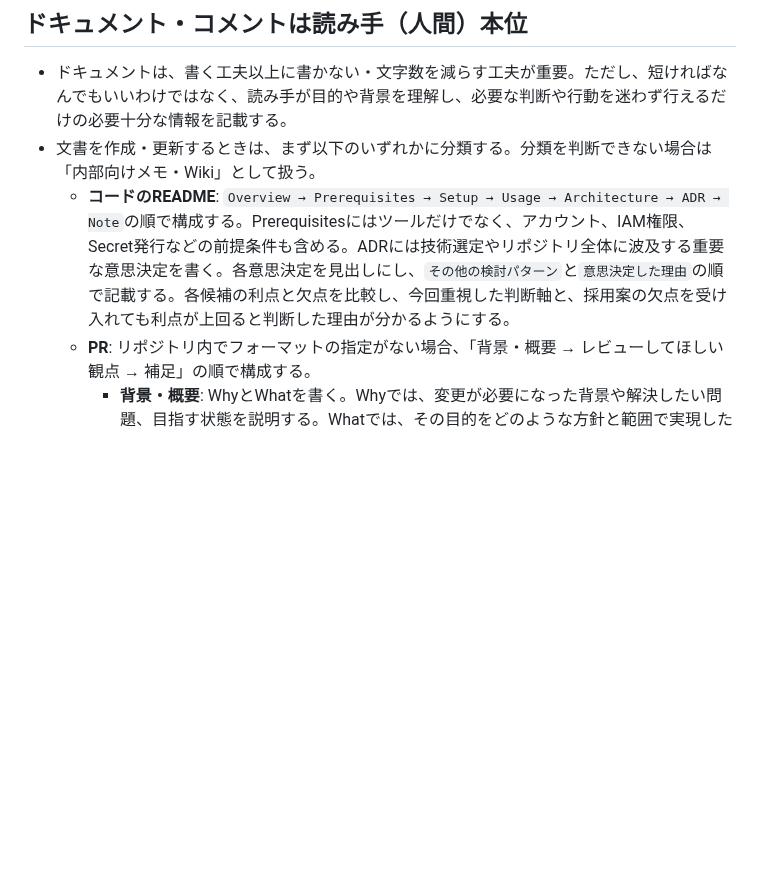
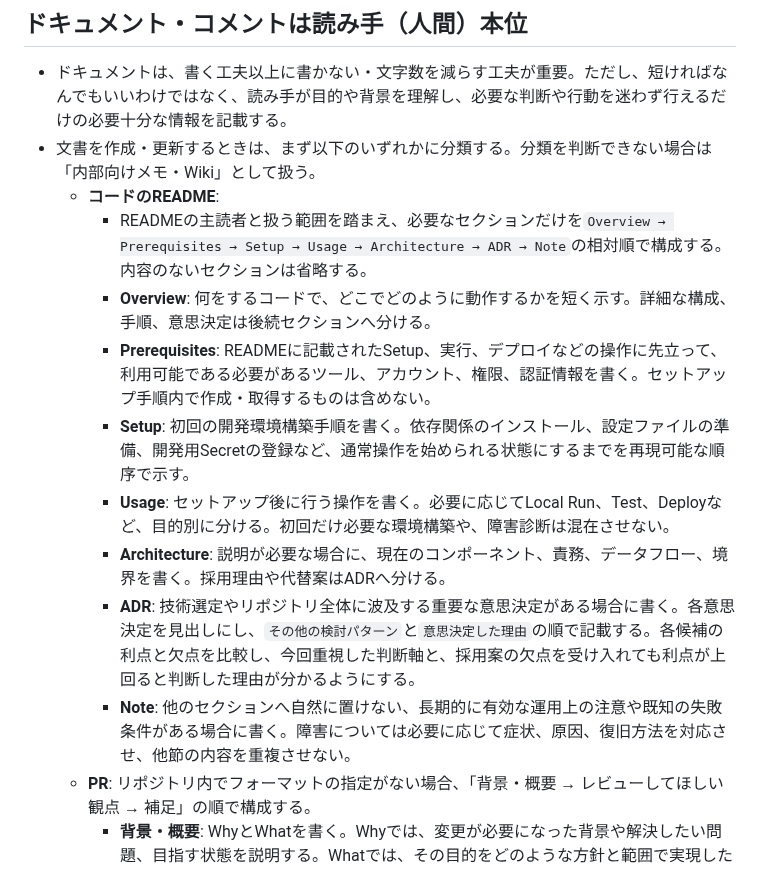
Before and after one commit to snhryt-neo/dotfiles, a Markdown page: claude_global/CLAUDE.md, the part around the change. GitHub-like rendering; blank space fills up the shorter version.

Commit message:
docs: READMEのセクション責務を明確化

```diff
--- a/claude_global/CLAUDE.md
+++ b/claude_global/CLAUDE.md
@@ -29,7 +29,15 @@
 ## ドキュメント・コメントは読み手（人間）本位
 - ドキュメントは、書く工夫以上に書かない・文字数を減らす工夫が重要。ただし、短ければなんでもいいわけではなく、読み手が目的や背景を理解し、必要な判断や行動を迷わず行えるだけの必要十分な情報を記載する。
 - 文書を作成・更新するときは、まず以下のいずれかに分類する。分類を判断できない場合は「内部向けメモ・Wiki」として扱う。
-  - **コードのREADME**: `Overview → Prerequisites → Setup → Usage → Architecture → ADR → Note`の順で構成する。Prerequisitesにはツールだけでなく、アカウント、IAM権限、Secret発行などの前提条件も含める。ADRには技術選定やリポジトリ全体に波及する重要な意思決定を書く。各意思決定を見出しにし、`その他の検討パターン`と`意思決定した理由`の順で記載する。各候補の利点と欠点を比較し、今回重視した判断軸と、採用案の欠点を受け入れても利点が上回ると判断した理由が分かるようにする。
+  - **コードのREADME**:
+    - READMEの主読者と扱う範囲を踏まえ、必要なセクションだけを`Overview → Prerequisites → Setup → Usage → Architecture → ADR → Note`の相対順で構成する。内容のないセクションは省略する。
+    - **Overview**: 何をするコードで、どこでどのように動作するかを短く示す。詳細な構成、手順、意思決定は後続セクションへ分ける。
+    - **Prerequisites**: READMEに記載されたSetup、実行、デプロイなどの操作に先立って、利用可能である必要があるツール、アカウント、権限、認証情報を書く。セットアップ手順内で作成・取得するものは含めない。
+    - **Setup**: 初回の開発環境構築手順を書く。依存関係のインストール、設定ファイルの準備、開発用Secretの登録など、通常操作を始められる状態にするまでを再現可能な順序で示す。
+    - **Usage**: セットアップ後に行う操作を書く。必要に応じてLocal Run、Test、Deployなど、目的別に分ける。初回だけ必要な環境構築や、障害診断は混在させない。
+    - **Architecture**: 説明が必要な場合に、現在のコンポーネント、責務、データフロー、境界を書く。採用理由や代替案はADRへ分ける。
+    - **ADR**: 技術選定やリポジトリ全体に波及する重要な意思決定がある場合に書く。各意思決定を見出しにし、`その他の検討パターン`と`意思決定した理由`の順で記載する。各候補の利点と欠点を比較し、今回重視した判断軸と、採用案の欠点を受け入れても利点が上回ると判断した理由が分かるようにする。
+    - **Note**: 他のセクションへ自然に置けない、長期的に有効な運用上の注意や既知の失敗条件がある場合に書く。障害については必要に応じて症状、原因、復旧方法を対応させ、他節の内容を重複させない。
   - **PR**: リポジトリ内でフォーマットの指定がない場合、「背景・概要 → レビューしてほしい観点 → 補足」の順で構成する。
     - **背景・概要**: WhyとWhatを書く。Whyでは、変更が必要になった背景や解決したい問題、目指す状態を説明する。Whatでは、その目的をどのような方針と範囲で実現したかを説明する。変更したファイルや項目を機械的に列挙するだけの概要にしない。
     - **レビューしてほしい観点**: WhyとWhatから導かれる具体的な判断事項を書く。変更によって目的を達成できるか、方針や適用範囲が妥当かなど、レビュワーが何を基準に判断すればよいか分かるようにする。
```
